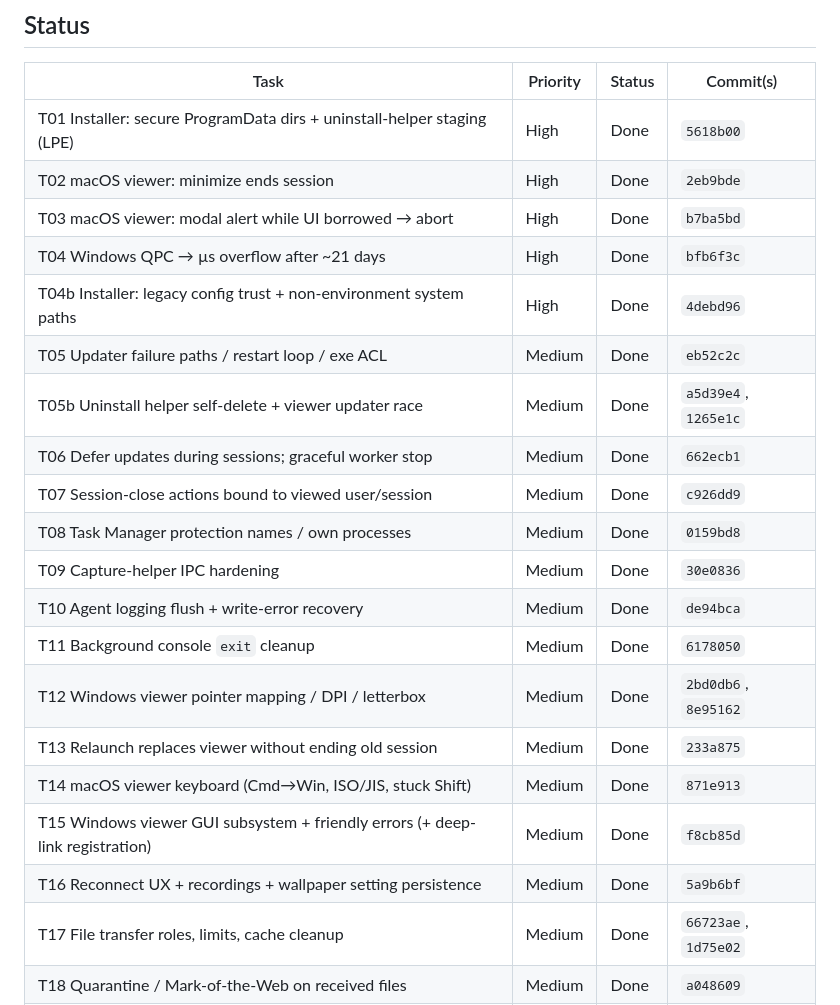
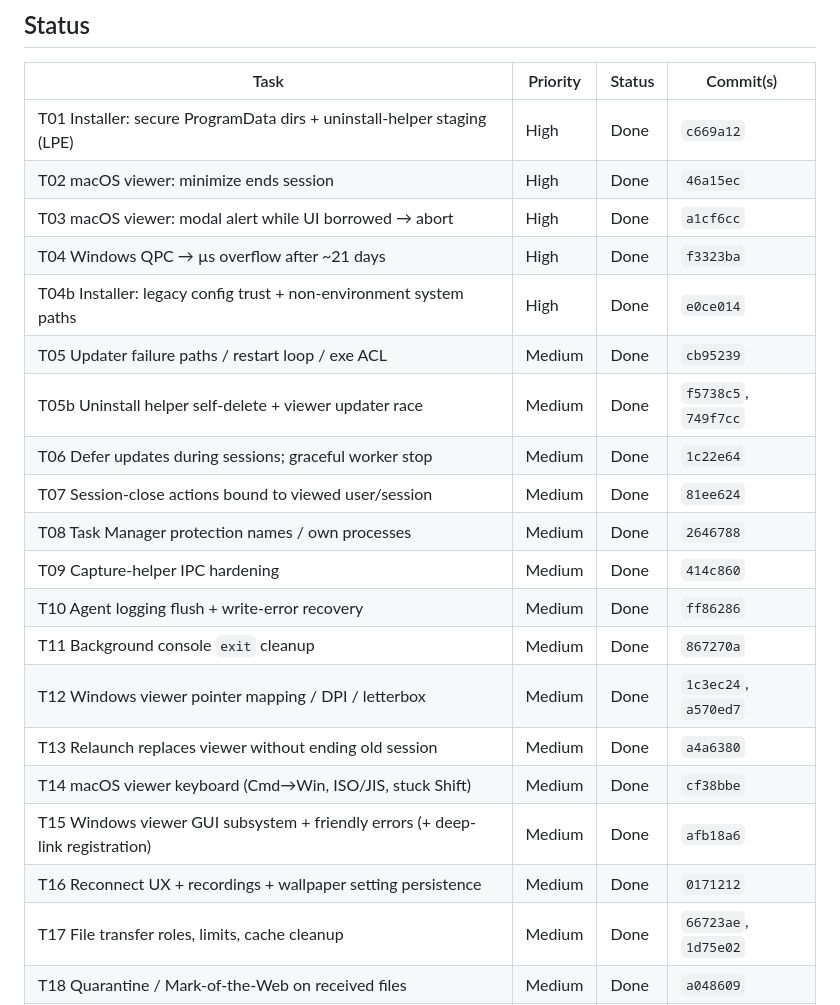
Before and after one commit to gccody/MeshRMM, a Markdown page: docs/audit-2026-09-23-plan.md, the part around one of its changes. Rendered like a GitHub page.

```diff
--- a/docs/audit-2026-09-23-plan.md
+++ b/docs/audit-2026-09-23-plan.md
@@ -9,24 +9,24 @@ starts. Line numbers in the task descriptions come from the audit and may have d
 
 | Task | Priority | Status | Commit(s) |
 | --- | --- | --- | --- |
-| T01 Installer: secure ProgramData dirs + uninstall-helper staging (LPE) | High | Done | `5618b00` |
-| T02 macOS viewer: minimize ends session | High | Done | `2eb9bde` |
-| T03 macOS viewer: modal alert while UI borrowed → abort | High | Done | `b7ba5bd` |
-| T04 Windows QPC → µs overflow after ~21 days | High | Done | `bfb6f3c` |
-| T04b Installer: legacy config trust + non-environment system paths | High | Done | `4debd96` |
-| T05 Updater failure paths / restart loop / exe ACL | Medium | Done | `eb52c2c` |
-| T05b Uninstall helper self-delete + viewer updater race | Medium | Done | `a5d39e4`, `1265e1c` |
-| T06 Defer updates during sessions; graceful worker stop | Medium | Done | `662ecb1` |
-| T07 Session-close actions bound to viewed user/session | Medium | Done | `c926dd9` |
-| T08 Task Manager protection names / own processes | Medium | Done | `0159bd8` |
-| T09 Capture-helper IPC hardening | Medium | Done | `30e0836` |
-| T10 Agent logging flush + write-error recovery | Medium | Done | `de94bca` |
-| T11 Background console `exit` cleanup | Medium | Done | `6178050` |
-| T12 Windows viewer pointer mapping / DPI / letterbox | Medium | Done | `2bd0db6`, `8e95162` |
-| T13 Relaunch replaces viewer without ending old session | Medium | Done | `233a875` |
-| T14 macOS viewer keyboard (Cmd→Win, ISO/JIS, stuck Shift) | Medium | Done | `871e913` |
-| T15 Windows viewer GUI subsystem + friendly errors (+ deep-link registration) | Medium | Done | `f8cb85d` |
-| T16 Reconnect UX + recordings + wallpaper setting persistence | Medium | Done | `5a9b6bf` |
+| T01 Installer: secure ProgramData dirs + uninstall-helper staging (LPE) | High | Done | `c669a12` |
+| T02 macOS viewer: minimize ends session | High | Done | `46a15ec` |
+| T03 macOS viewer: modal alert while UI borrowed → abort | High | Done | `a1cf6cc` |
+| T04 Windows QPC → µs overflow after ~21 days | High | Done | `f3323ba` |
+| T04b Installer: legacy config trust + non-environment system paths | High | Done | `e0ce014` |
+| T05 Updater failure paths / restart loop / exe ACL | Medium | Done | `cb95239` |
+| T05b Uninstall helper self-delete + viewer updater race | Medium | Done | `f5738c5`, `749f7cc` |
+| T06 Defer updates during sessions; graceful worker stop | Medium | Done | `1c22e64` |
+| T07 Session-close actions bound to viewed user/session | Medium | Done | `81ee624` |
+| T08 Task Manager protection names / own processes | Medium | Done | `2646788` |
+| T09 Capture-helper IPC hardening | Medium | Done | `414c860` |
+| T10 Agent logging flush + write-error recovery | Medium | Done | `ff86286` |
+| T11 Background console `exit` cleanup | Medium | Done | `867270a` |
+| T12 Windows viewer pointer mapping / DPI / letterbox | Medium | Done | `1c3ec24`, `a570ed7` |
+| T13 Relaunch replaces viewer without ending old session | Medium | Done | `a4a6380` |
+| T14 macOS viewer keyboard (Cmd→Win, ISO/JIS, stuck Shift) | Medium | Done | `cf38bbe` |
+| T15 Windows viewer GUI subsystem + friendly errors (+ deep-link registration) | Medium | Done | `afb18a6` |
+| T16 Reconnect UX + recordings + wallpaper setting persistence | Medium | Done | `0171212` |
 | T17 File transfer roles, limits, cache cleanup | Medium | Done | `66723ae`, `1d75e02` |
 | T18 Quarantine / Mark-of-the-Web on received files | Medium | Done | `a048609` |
 | T19 Server auth error mapping + JWKS cache | Medium | Done | `aba76c6` |
```
Also changed, not shown: other parts of docs/audit-2026-09-23-plan.md (+47 -11 lines).
